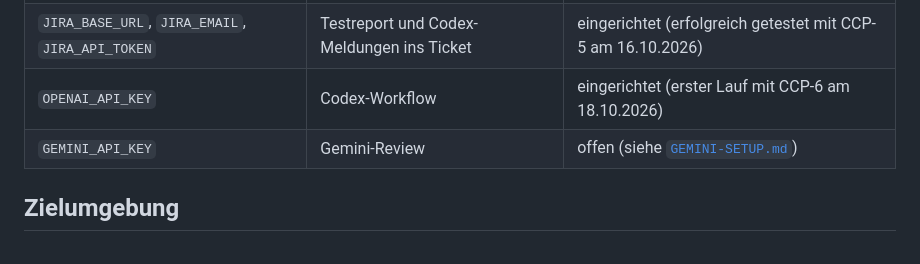
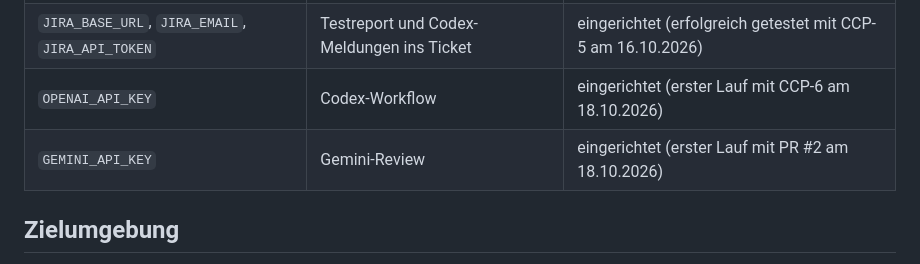
Before and after one commit to amatog/ccp, a Markdown page: docs/PROCESS.md, the part around the change. Drawn GitHub-style.

Commit message:
Doku: GEMINI_API_KEY in PROCESS.md als eingerichtet markieren
Co-Authored-By: Claude Opus 5.5 <noreply@anthropic.com>
Claude-Session: https://claude.ai/code/session_01DhBGVo9hBhLDA898RjGEgV

```diff
--- a/docs/PROCESS.md
+++ b/docs/PROCESS.md
@@ -47,7 +47,7 @@ JIRA-Ticket (CCP-n)
 | `VPS_HOST`, `VPS_USER`, `VPS_SSH_KEY` | Deployment per SSH | eingerichtet |
 | `JIRA_BASE_URL`, `JIRA_EMAIL`, `JIRA_API_TOKEN` | Testreport und Codex-Meldungen ins Ticket | eingerichtet (erfolgreich getestet mit CCP-5 am 16.10.2026) |
 | `OPENAI_API_KEY` | Codex-Workflow | eingerichtet (erster Lauf mit CCP-6 am 18.10.2026) |
-| `GEMINI_API_KEY` | Gemini-Review | offen (siehe [`GEMINI-SETUP.md`](GEMINI-SETUP.md)) |
+| `GEMINI_API_KEY` | Gemini-Review | eingerichtet (erster Lauf mit PR #2 am 18.10.2026) |
 
 ## Zielumgebung
 
```
